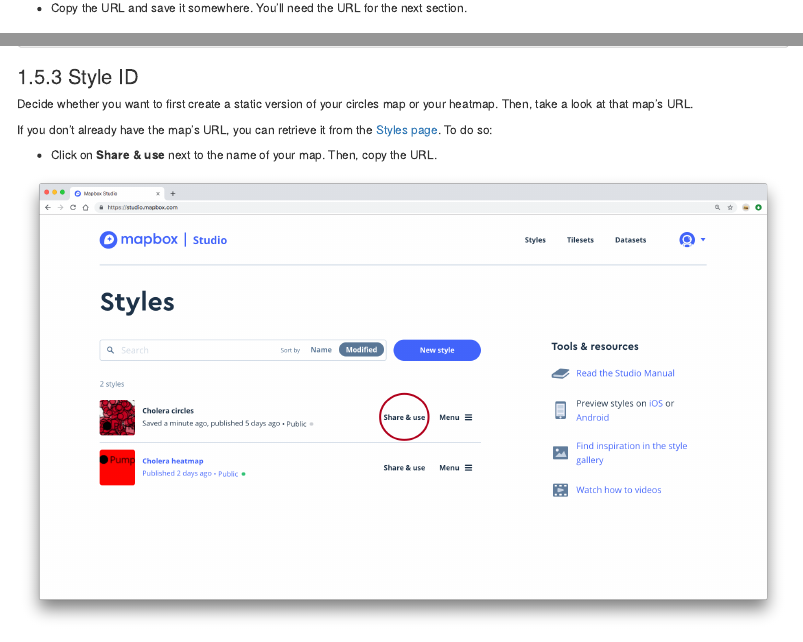
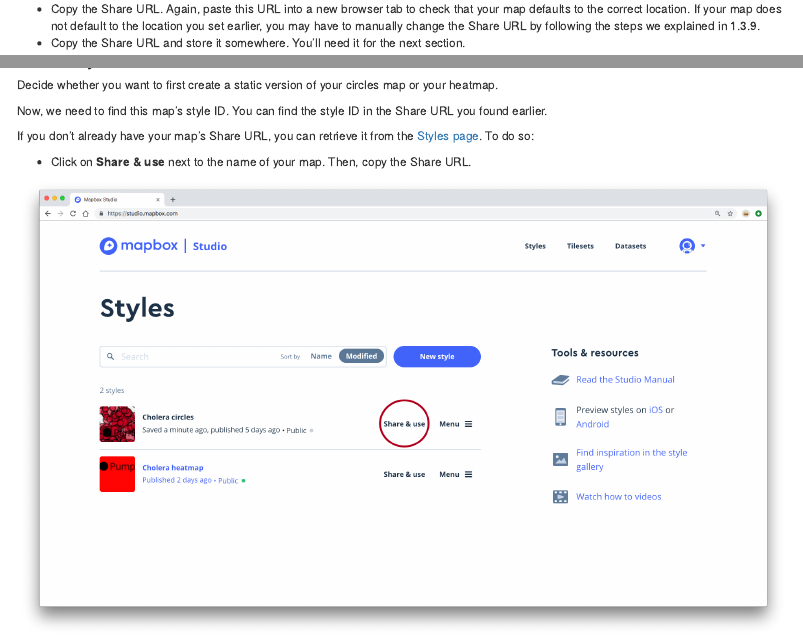
Before and after one commit to dcl-docs/geo-vis, an R Markdown document (basemaps.Rmd): the page in a window 1100 px wide, from 13920 px down before the commit and from 14540 px down after it, so that both start at the same text, and a second part further down, joined at a grey line. Rendered offline with R 4.5, knitr and Pandoc, with nearby package versions; drawn as R Markdown's standard HTML page in place of the format the file asks for.

Commit message:
explain URLs

````diff
--- a/basemaps.Rmd
+++ b/basemaps.Rmd
@@ -342,3 +344,7 @@
+```{r echo = FALSE}
+knitr::include_graphics("images/screenshots/static-map-position.png")
+```
+
 * Publish your map by clicking the blue __Publish__ button in the upper-right corner. Then, choose __Publish__.
 
 ```{r, echo=FALSE}
@@ -477,6 +489,7 @@
 * Click the blue __Publish__ button on the right to publish your map. Then, choose __Publish__.
 * Change your map to _Public_.
-* Copy the URL and save it somewhere. You'll need the URL for the next section.
+* Copy the Share URL. Again, paste this URL into a new browser tab to check that your map defaults to the correct location. If your map does not default to the location you set earlier, you may have to manually change the Share URL by following the steps we explained in 1.3.9.
+* Copy the Share URL and store it somewhere. You'll need it for the next section.
 
 ## Static maps
 
@@ -505,11 +518,13 @@
 
 ### Style ID
 
-Decide whether you want to first create a static version of your circles map or your heatmap. Then, take a look at that map's URL.
+Decide whether you want to first create a static version of your circles map or your heatmap.
 
-If you don't already have the map's URL, you can retrieve it from the [Styles page](https://studio.mapbox.com). To do so:
+Now, we need to find this map's style ID. You can find the style ID in the Share URL you found earlier.
 
-* Click on __Share & use__ next to the name of your map. Then, copy the URL.
+If you don't already have your map's Share URL, you can retrieve it from the [Styles page](https://studio.mapbox.com). To do so:
+
+* Click on __Share & use__ next to the name of your map. Then, copy the Share URL.
 
 ```{r, echo=FALSE}
 knitr::include_graphics("images/screenshots/styles-page-share-url.png")
````
Also changed, not shown: basemaps.Rmd (12 more changed lines).
